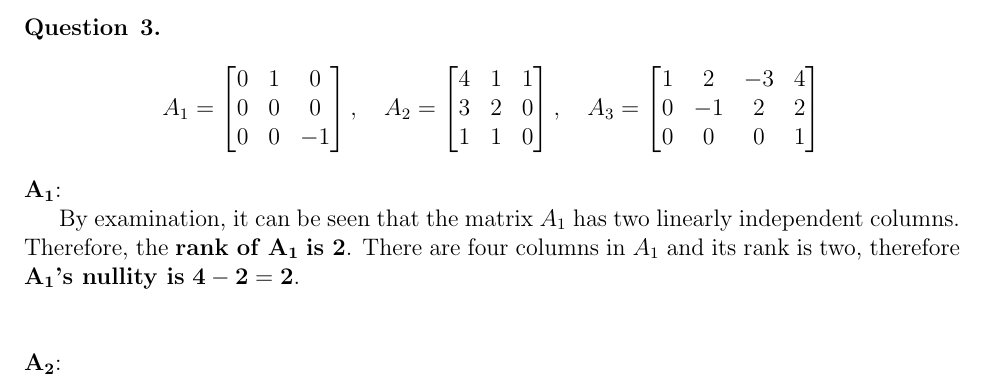
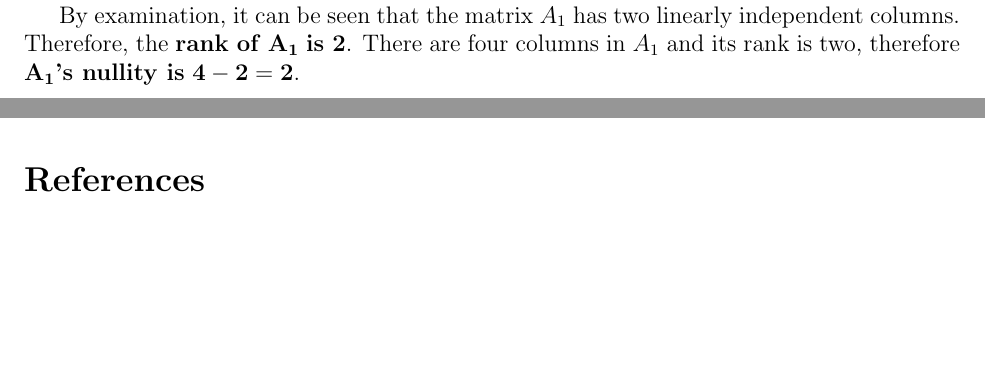
Before and after one commit to jay3ss/ee5600, a LaTeX problem sheet (assignments/assignment01/JoshSaundersEE5600HW01.tex): part of page 4 of 4 before the commit and two parts of pages 4 and 5 of 5 after it, the two joined at a grey line, cut at the place of the change, the shorter picture padded with empty space. Compiled offline with pdfLaTeX.

Commit message:
Add references section

```diff
--- a/assignments/assignment01/JoshSaundersEE5600HW01.tex
+++ b/assignments/assignment01/JoshSaundersEE5600HW01.tex
@@ -13,6 +13,7 @@
 \usepackage{siunitx}
 \usepackage{float}
 \usepackage{bm}
+\usepackage{commath}
 
 \graphicspath{ {img/} } % path to images
 
@@ -56,6 +57,13 @@
 \subfile{question5} \newpage
 \subfile{question6} \newpage
 
+% --------------------------------------------------------------
+%                         References
+% --------------------------------------------------------------
+
+\newpage
+\bibliography{bib}
+\bibliographystyle{ieeetr}
 
 % --------------------------------------------------------------
 %     You don't have to mess with anything below this line.
```
